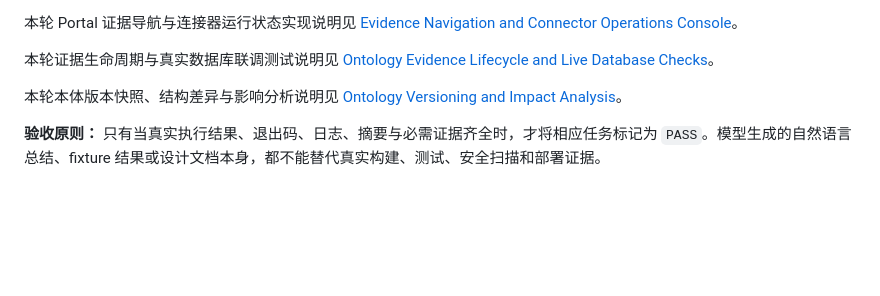
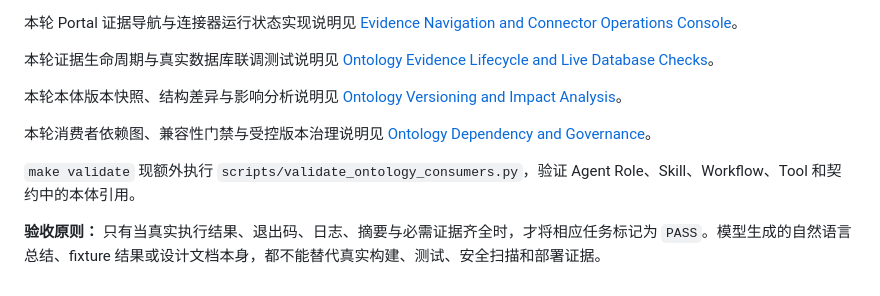
Before and after one commit to chenqiao-tongtech/ontology-software-factory, a Markdown page: README.md, the part around the change. GitHub-like rendering; blank space fills up the shorter version.

Commit message:
Document ontology governance and dependency validation

```diff
--- a/README.md
+++ b/README.md
@@ -377,4 +377,8 @@ python scripts/run_ontology_discovery.py \
 
 本轮本体版本快照、结构差异与影响分析说明见 [Ontology Versioning and Impact Analysis](docs/2026-10-30-ontology-versioning-and-impact-analysis.md)。
 
+本轮消费者依赖图、兼容性门禁与受控版本治理说明见 [Ontology Dependency and Governance](docs/2026-10-30-ontology-dependency-and-governance.md)。
+
+`make validate` 现额外执行 `scripts/validate_ontology_consumers.py`，验证 Agent Role、Skill、Workflow、Tool 和契约中的本体引用。
+
 **验收原则：** 只有当真实执行结果、退出码、日志、摘要与必需证据齐全时，才将相应任务标记为 `PASS`。模型生成的自然语言总结、fixture 结果或设计文档本身，都不能替代真实构建、测试、安全扫描和部署证据。
```
